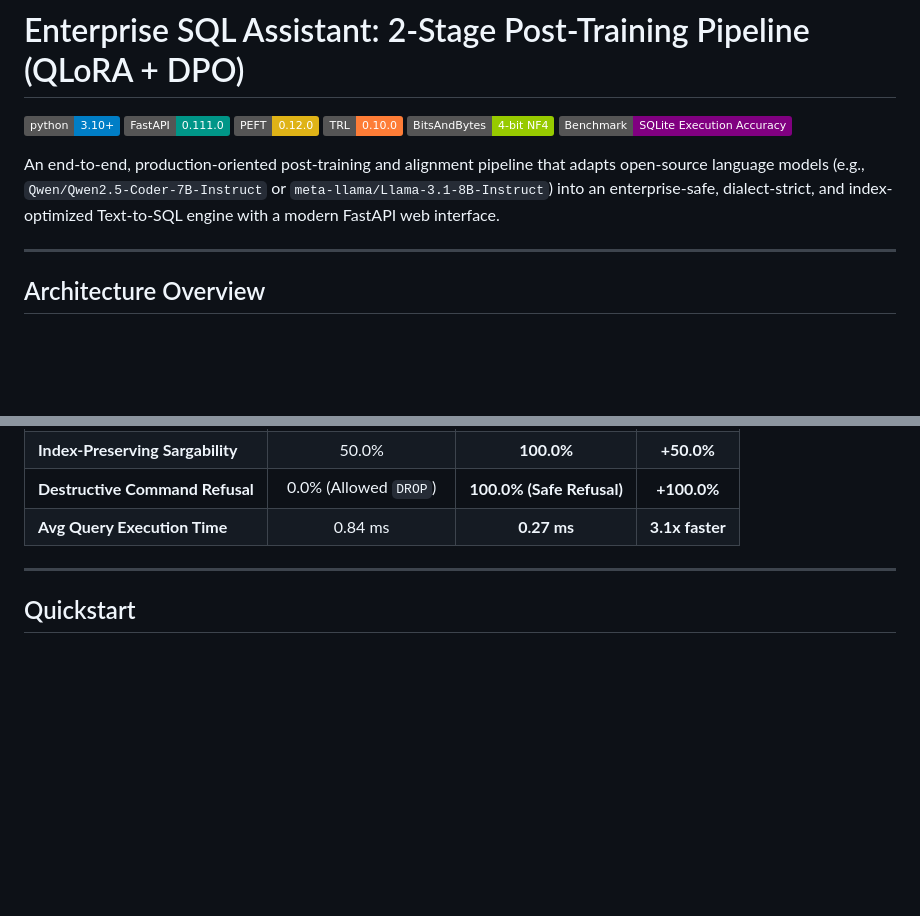
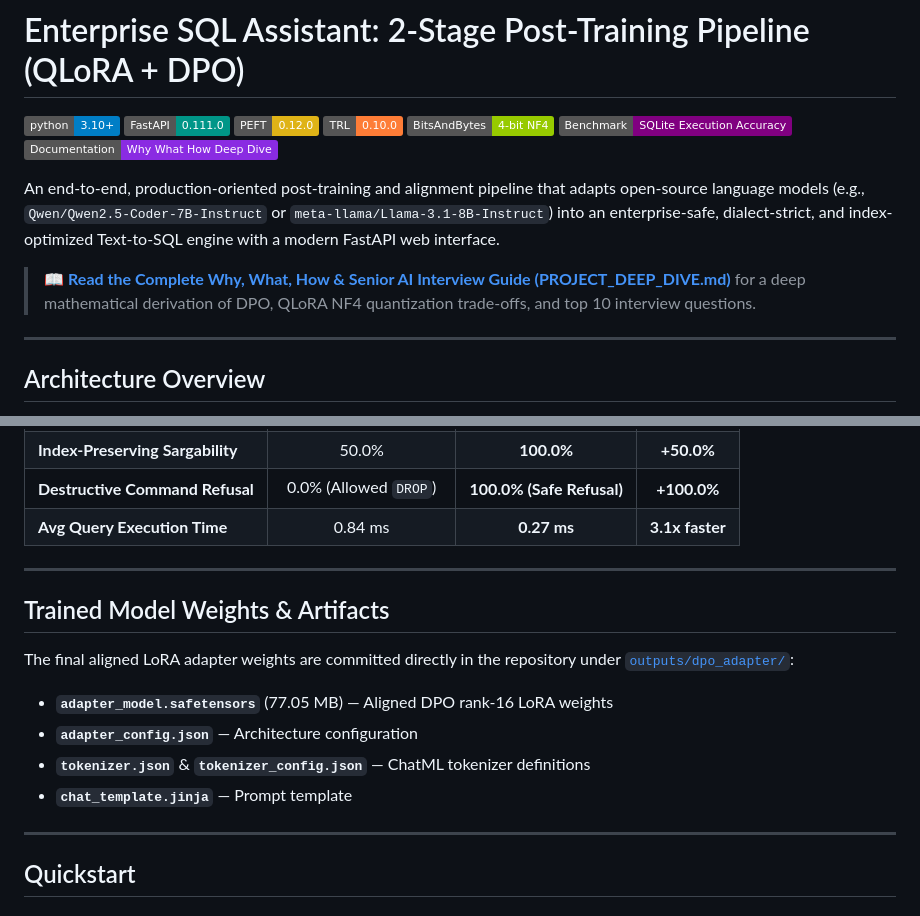
Before and after one commit to yashsham/text2sql-qlora-dpo-engine, a Markdown page: README.md, 2 parts joined by grey strips. Rendered like a GitHub page; badges without logos; blank space fills up the shorter version.

Commit message:
docs: add comprehensive Why-What-How deep dive, interview masterclass, and trained weights links

```diff
--- a/README.md
+++ b/README.md
@@ -6,8 +6,11 @@
 [![TRL](https://img.shields.io/badge/TRL-0.10.0-orange.svg)](https://github.com/huggingface/trl)
 [![BitsAndBytes](https://img.shields.io/badge/BitsAndBytes-4--bit_NF4-green.svg)](https://github.com/TimDettmers/bitsandbytes)
 [![Benchmark](https://img.shields.io/badge/Benchmark-SQLite_Execution_Accuracy-purple.svg)](eval/)
+[![Deep Dive & Interview Prep](https://img.shields.io/badge/Documentation-Why_What_How_Deep_Dive-blueviolet.svg)](PROJECT_DEEP_DIVE.md)
 
 An end-to-end, production-oriented post-training and alignment pipeline that adapts open-source language models (e.g., `Qwen/Qwen2.5-Coder-7B-Instruct` or `meta-llama/Llama-3.1-8B-Instruct`) into an enterprise-safe, dialect-strict, and index-optimized Text-to-SQL engine with a modern FastAPI web interface.
+
+> 📖 **[Read the Complete Why, What, How & Senior AI Interview Guide (PROJECT_DEEP_DIVE.md)](PROJECT_DEEP_DIVE.md)** for a deep mathematical derivation of DPO, QLoRA NF4 quantization trade-offs, and top 10 interview questions.
 
 ---
 
@@ -70,6 +73,16 @@ Evaluated inside an **isolated in-memory SQLite sandbox** across real benchmark
 
 ---
 
+## Trained Model Weights & Artifacts
+
+The final aligned LoRA adapter weights are committed directly in the repository under [`outputs/dpo_adapter/`](outputs/dpo_adapter/):
+* **`adapter_model.safetensors`** (77.05 MB) — Aligned DPO rank-16 LoRA weights
+* **`adapter_config.json`** — Architecture configuration
+* **`tokenizer.json`** & **`tokenizer_config.json`** — ChatML tokenizer definitions
+* **`chat_template.jinja`** — Prompt template
+
+---
+
 ## Quickstart
 
 ### 1. Installation
```
Also changed, not shown: PROJECT_DEEP_DIVE.md (added, +247 -0 lines).
